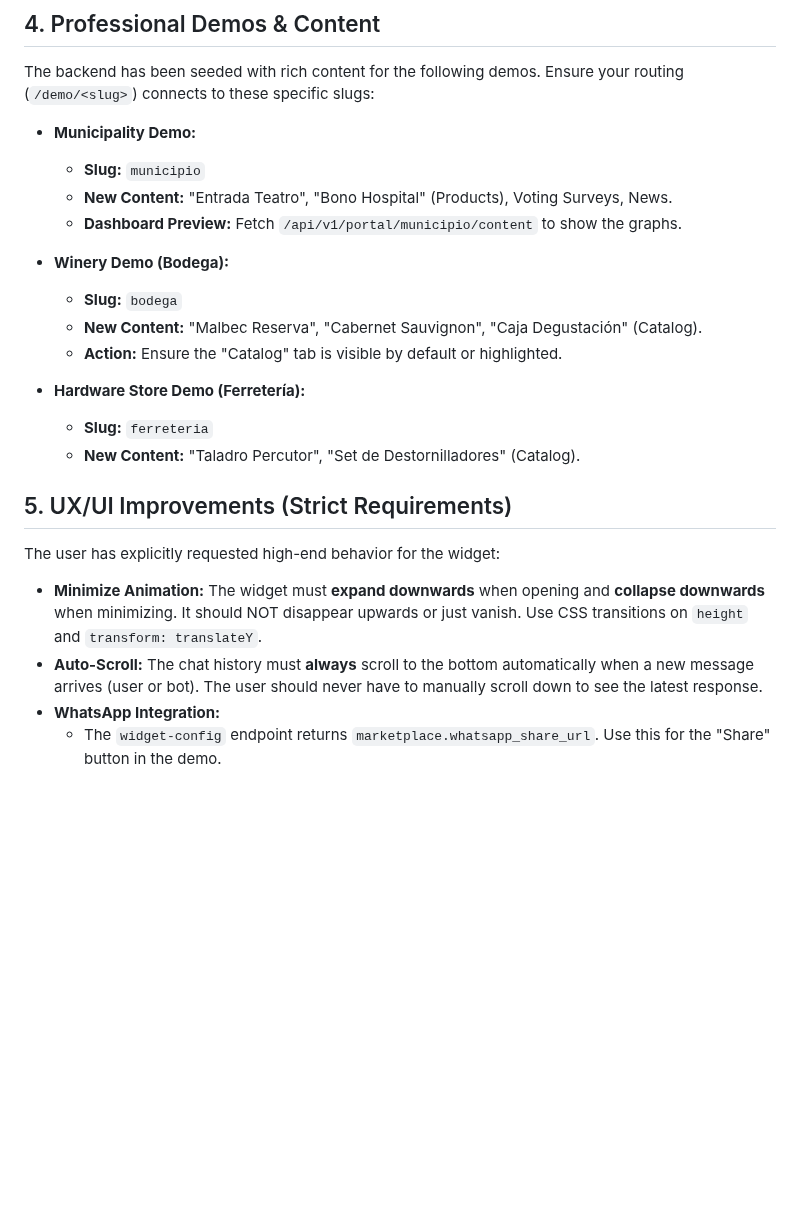
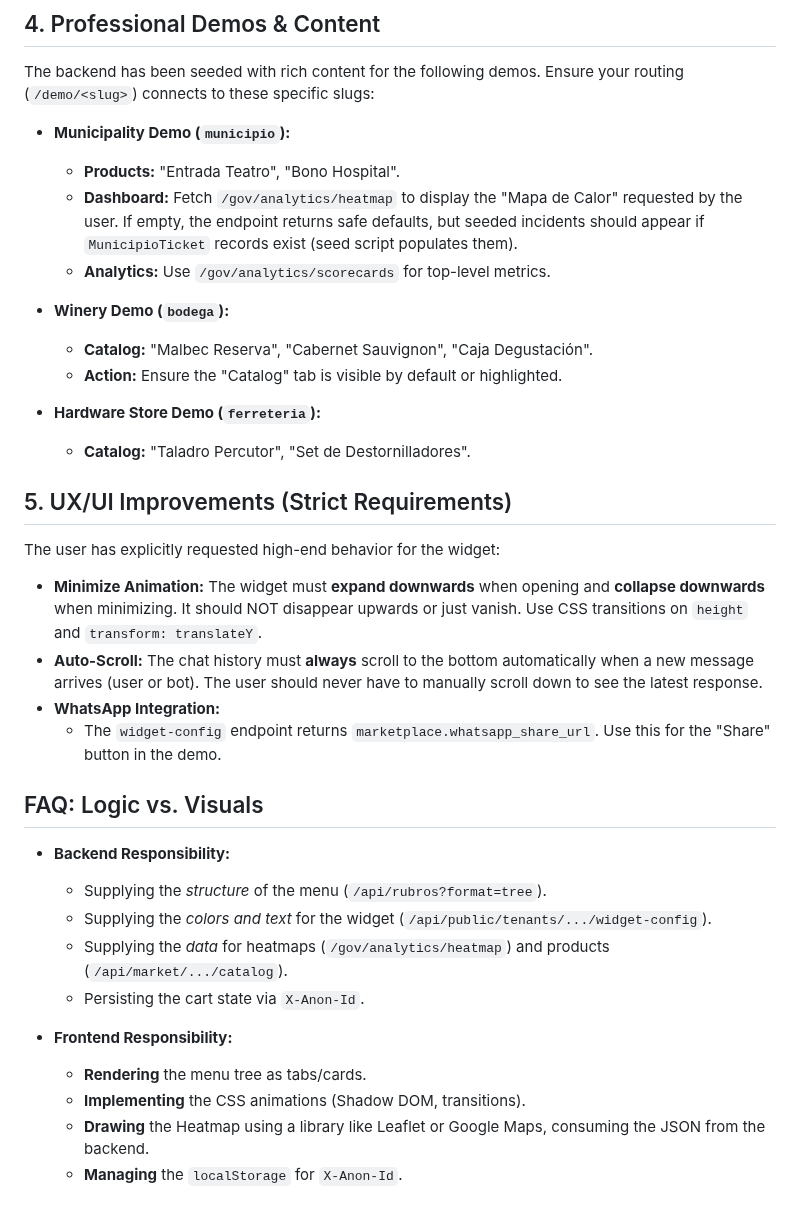
Before and after one commit to inguillen87/chatbot-backend, a Markdown page: FRONTEND_TASKS_URGENT.md, the part around the change. Rendered like a GitHub page; blank space fills up the shorter version.

```diff
--- a/FRONTEND_TASKS_URGENT.md
+++ b/FRONTEND_TASKS_URGENT.md
@@ -55,19 +55,17 @@ The backend now enforces a strict 2-root hierarchy ("Soluciones para Sector Púb
 
 The backend has been seeded with rich content for the following demos. Ensure your routing (`/demo/<slug>`) connects to these specific slugs:
 
-*   **Municipality Demo:**
-    *   **Slug:** `municipio`
-    *   **New Content:** "Entrada Teatro", "Bono Hospital" (Products), Voting Surveys, News.
-    *   **Dashboard Preview:** Fetch `/api/v1/portal/municipio/content` to show the graphs.
+*   **Municipality Demo (`municipio`):**
+    *   **Products:** "Entrada Teatro", "Bono Hospital".
+    *   **Dashboard:** Fetch `/gov/analytics/heatmap` to display the "Mapa de Calor" requested by the user. If empty, the endpoint returns safe defaults, but seeded incidents should appear if `MunicipioTicket` records exist (seed script populates them).
+    *   **Analytics:** Use `/gov/analytics/scorecards` for top-level metrics.
 
-*   **Winery Demo (Bodega):**
-    *   **Slug:** `bodega`
-    *   **New Content:** "Malbec Reserva", "Cabernet Sauvignon", "Caja Degustación" (Catalog).
+*   **Winery Demo (`bodega`):**
+    *   **Catalog:** "Malbec Reserva", "Cabernet Sauvignon", "Caja Degustación".
     *   **Action:** Ensure the "Catalog" tab is visible by default or highlighted.
 
-*   **Hardware Store Demo (Ferretería):**
-    *   **Slug:** `ferreteria`
-    *   **New Content:** "Taladro Percutor", "Set de Destornilladores" (Catalog).
+*   **Hardware Store Demo (`ferreteria`):**
+    *   **Catalog:** "Taladro Percutor", "Set de Destornilladores".
 
 ## 5. UX/UI Improvements (Strict Requirements)
 
@@ -77,3 +75,17 @@ The user has explicitly requested high-end behavior for the widget:
 *   **Auto-Scroll:** The chat history must **always** scroll to the bottom automatically when a new message arrives (user or bot). The user should never have to manually scroll down to see the latest response.
 *   **WhatsApp Integration:**
     *   The `widget-config` endpoint returns `marketplace.whatsapp_share_url`. Use this for the "Share" button in the demo.
+
+## FAQ: Logic vs. Visuals
+
+*   **Backend Responsibility:**
+    *   Supplying the *structure* of the menu (`/api/rubros?format=tree`).
+    *   Supplying the *colors and text* for the widget (`/api/public/tenants/.../widget-config`).
+    *   Supplying the *data* for heatmaps (`/gov/analytics/heatmap`) and products (`/api/market/.../catalog`).
+    *   Persisting the cart state via `X-Anon-Id`.
+
+*   **Frontend Responsibility:**
+    *   **Rendering** the menu tree as tabs/cards.
+    *   **Implementing** the CSS animations (Shadow DOM, transitions).
+    *   **Drawing** the Heatmap using a library like Leaflet or Google Maps, consuming the JSON from the backend.
+    *   **Managing** the `localStorage` for `X-Anon-Id`.
```
